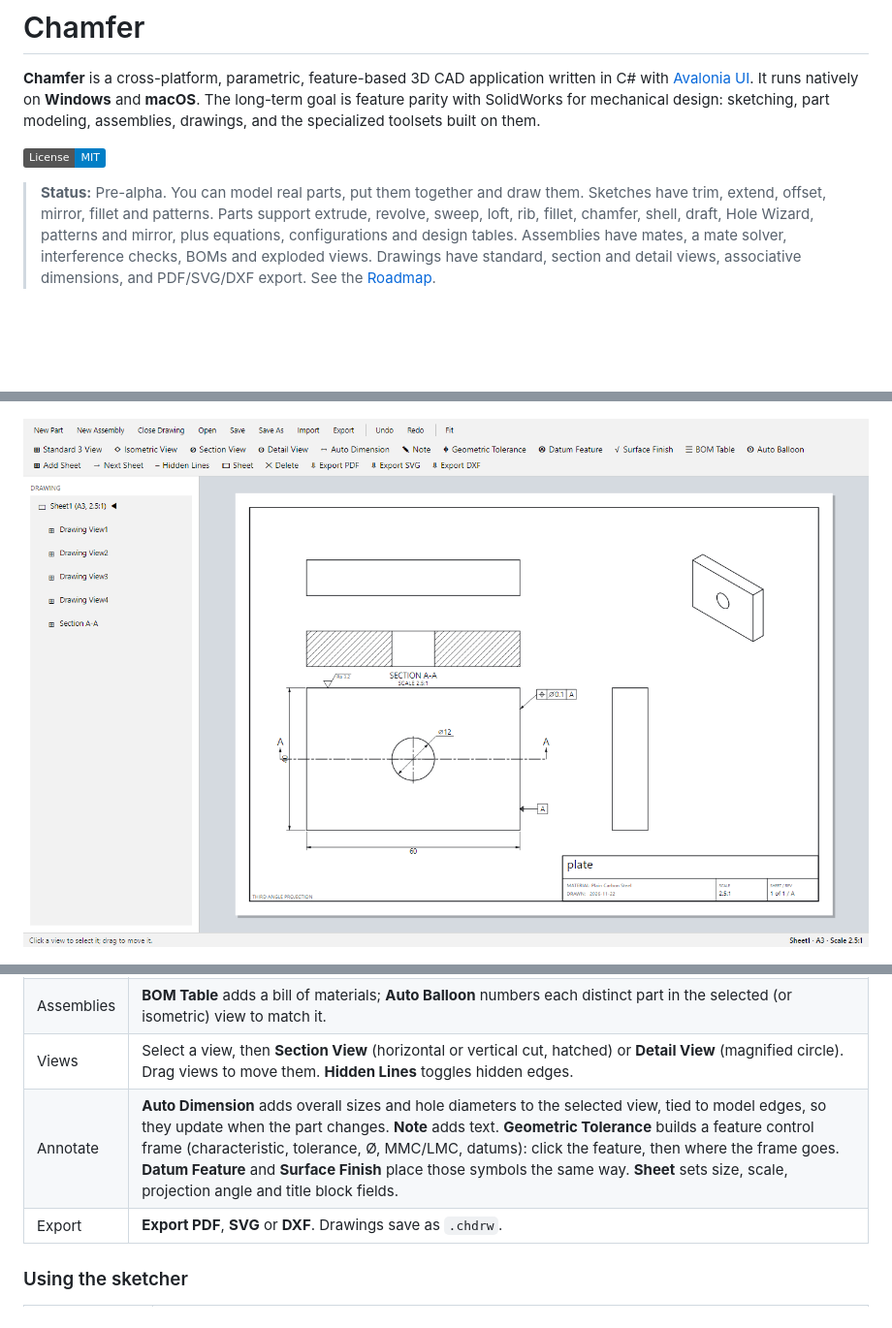
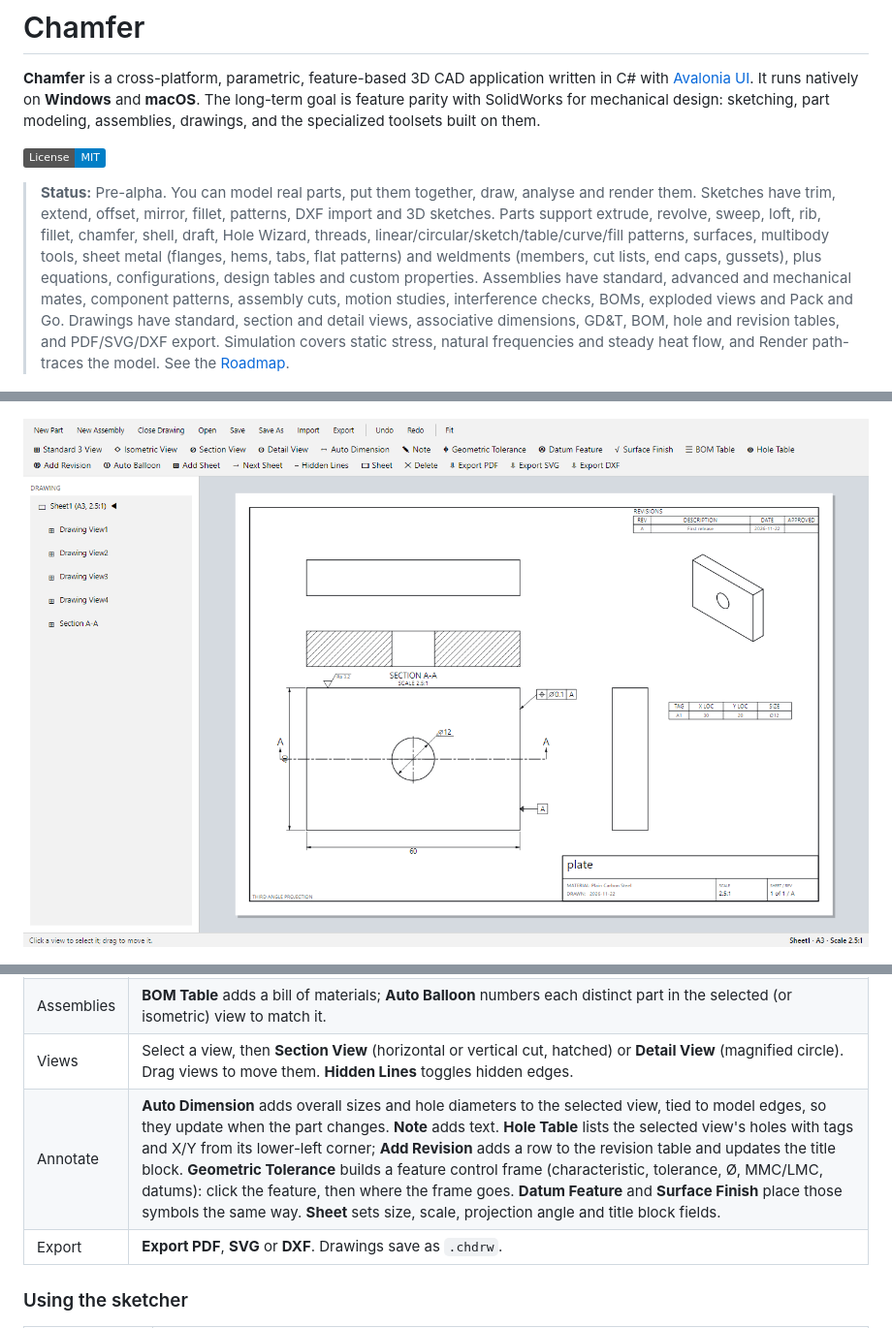
Before and after one commit to asofianidis/chamfer, a Markdown page: README.md, 3 parts joined by grey strips. Shown at 97% size. GitHub-like rendering; pictures changed too: docs/images/drawing-light.png; badges without logos; blank space fills up the shorter version.

```diff
--- a/README.md
+++ b/README.md
@@ -4,7 +4,7 @@
 
 [![License: MIT](https://img.shields.io/badge/License-MIT-blue.svg)](LICENSE)
 
-> **Status:** Pre-alpha. You can model real parts, put them together and draw them. Sketches have trim, extend, offset, mirror, fillet and patterns. Parts support extrude, revolve, sweep, loft, rib, fillet, chamfer, shell, draft, Hole Wizard, patterns and mirror, plus equations, configurations and design tables. Assemblies have mates, a mate solver, interference checks, BOMs and exploded views. Drawings have standard, section and detail views, associative dimensions, and PDF/SVG/DXF export. See the [Roadmap](#roadmap).
+> **Status:** Pre-alpha. You can model real parts, put them together, draw, analyse and render them. Sketches have trim, extend, offset, mirror, fillet, patterns, DXF import and 3D sketches. Parts support extrude, revolve, sweep, loft, rib, fillet, chamfer, shell, draft, Hole Wizard, threads, linear/circular/sketch/table/curve/fill patterns, surfaces, multibody tools, sheet metal (flanges, hems, tabs, flat patterns) and weldments (members, cut lists, end caps, gussets), plus equations, configurations, design tables and custom properties. Assemblies have standard, advanced and mechanical mates, component patterns, assembly cuts, motion studies, interference checks, BOMs, exploded views and Pack and Go. Drawings have standard, section and detail views, associative dimensions, GD&T, BOM, hole and revision tables, and PDF/SVG/DXF export. Simulation covers static stress, natural frequencies and steady heat flow, and Render path-traces the model. See the [Roadmap](#roadmap).
 
 ![A filleted block with a through hole in the Chamfer part modeler, with mass properties in the side panel](docs/images/part-light.png)
 
@@ -253,7 +253,7 @@ The tests use [Microsoft.Testing.Platform](https://aka.ms/dotnet-test-mtp) (opte
 | Start | With a part or assembly open, **New Drawing** creates a sheet with front, top, right and isometric views at a fitting standard scale. **Add Sheet** and **Next Sheet** handle multiple sheets. |
 | Assemblies | **BOM Table** adds a bill of materials; **Auto Balloon** numbers each distinct part in the selected (or isometric) view to match it. |
 | Views | Select a view, then **Section View** (horizontal or vertical cut, hatched) or **Detail View** (magnified circle). Drag views to move them. **Hidden Lines** toggles hidden edges. |
-| Annotate | **Auto Dimension** adds overall sizes and hole diameters to the selected view, tied to model edges, so they update when the part changes. **Note** adds text. **Geometric Tolerance** builds a feature control frame (characteristic, tolerance, Ø, MMC/LMC, datums): click the feature, then where the frame goes. **Datum Feature** and **Surface Finish** place those symbols the same way. **Sheet** sets size, scale, projection angle and title block fields. |
+| Annotate | **Auto Dimension** adds overall sizes and hole diameters to the selected view, tied to model edges, so they update when the part changes. **Note** adds text. **Hole Table** lists the selected view's holes with tags and X/Y from its lower-left corner; **Add Revision** adds a row to the revision table and updates the title block. **Geometric Tolerance** builds a feature control frame (characteristic, tolerance, Ø, MMC/LMC, datums): click the feature, then where the frame goes. **Datum Feature** and **Surface Finish** place those symbols the same way. **Sheet** sets size, scale, projection angle and title block fields. |
 | Export | **Export PDF**, **SVG** or **DXF**. Drawings save as `.chdrw`. |
 
 ### Using the sketcher
```
Also changed, not shown: other parts of README.md (+1 -1 lines), 6 other files.
